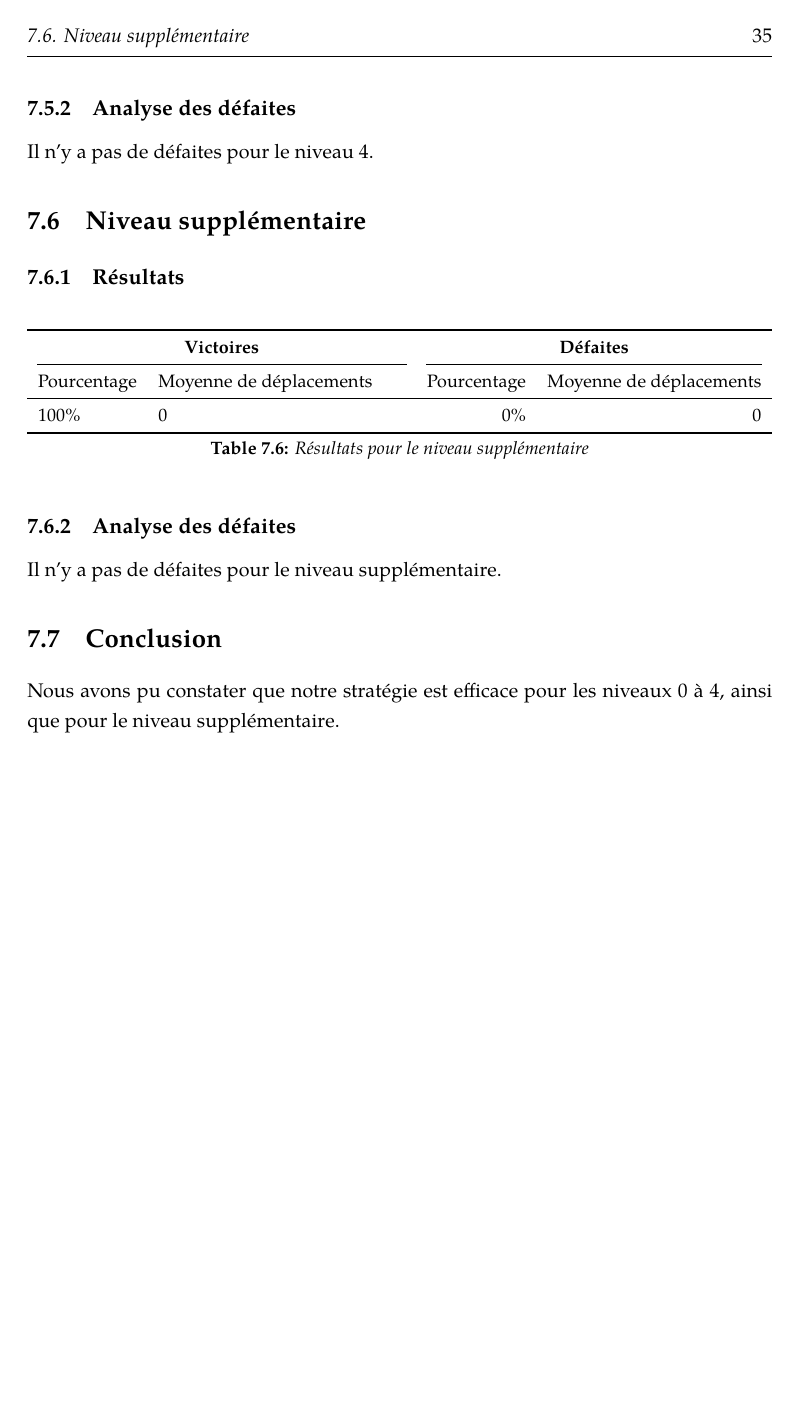
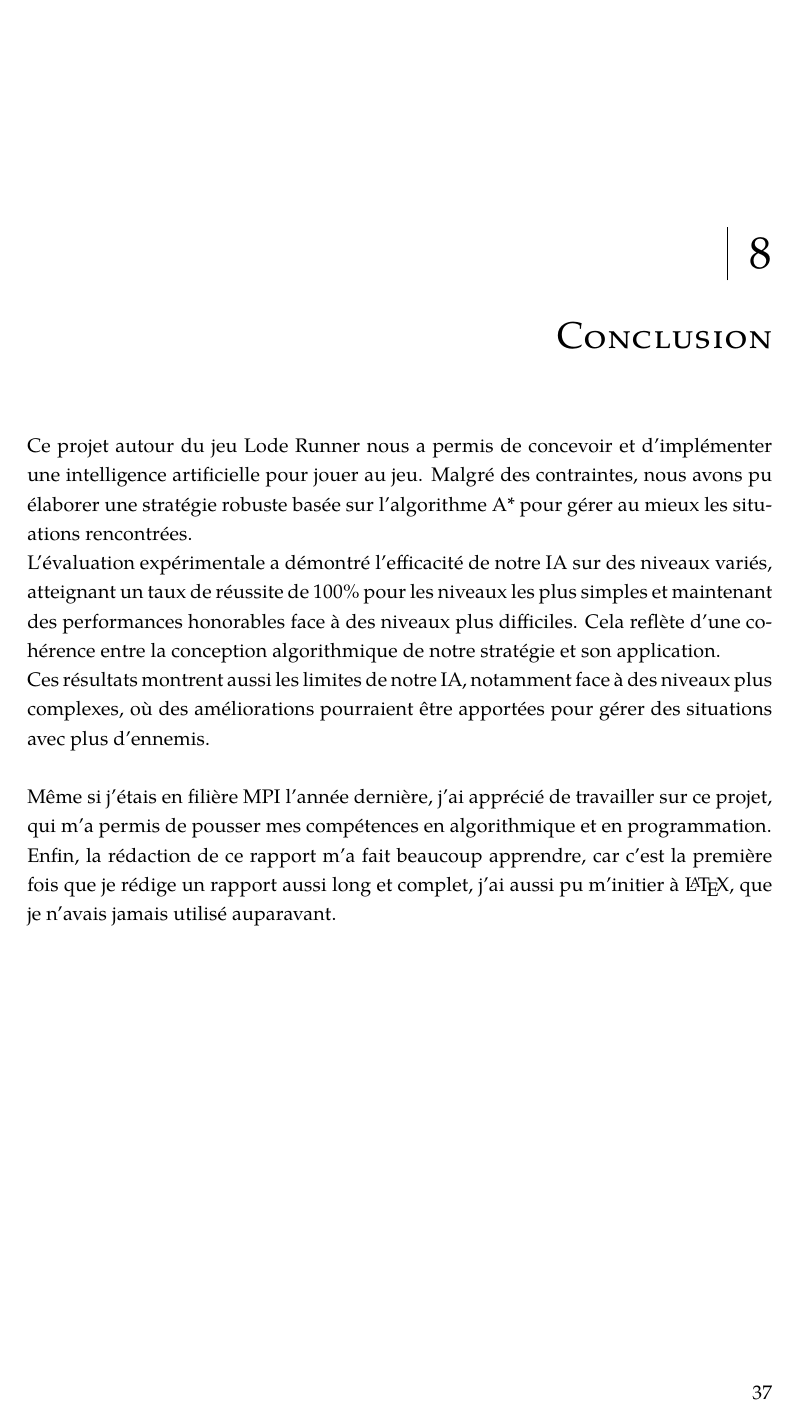
Before and after one commit to TagCopperLight/LodeRunner, a LaTeX thesis (rapport/Template.tex, which reads rapport/Chapters/07-Evaluation-Experimentale.tex, rapport/Chapters/08-Conclusion.tex): page 36 of 38 before the commit and page 38 of 39 after it. The pictures show the PDF file rapport/Template.pdf that the author committed with the source.

Commit message:
Conclusion

```diff
--- a/rapport/Chapters/07-Evaluation-Experimentale.tex
+++ b/rapport/Chapters/07-Evaluation-Experimentale.tex
@@ -9,10 +9,7 @@ Ce script nous renvoie, pour un niveau donnée et un nombre de parties donné, l
 \subsection{Résultats}
 
 \begin{table}[!htpb]
-    \begin{tabularx}{\textwidth}{lXrr}
+    \begin{tabularx}{\textwidth}{lXXX}
         \toprule
-        \multicolumn{2}{c}{\textbf{Victoires}} & \multicolumn{2}{c}{\textbf{Défaites}} \\
-        \cmidrule(lr){1-2} \cmidrule(lr){3-4}
-        Pourcentage & Moyenne de déplacements & Pourcentage & Moyenne de déplacements \\
+        Pourcentage de victoire & Moyenne de déplacements & Moyenne de bombes \\
         \midrule
-        100\% & 0 & 0\% & 0 \\
@@ -24,17 +22,14 @@ Ce script nous renvoie, pour un niveau donnée et un nombre de parties donné, l
 
 \subsection{Analyse des défaites}
 
-Il n'y a pas de défaites pour le niveau 0.
+Il n'y a pas de défaites pour le niveau 0 et le nombre moyen de déplacements est entier, car n'y ayant pas d'ennemi, le runner prend toujours le même chemin.
 
 \section{Niveau 1}
 
 \subsection{Résultats}
 
 \begin{table}[!htpb]
-    \begin{tabularx}{\textwidth}{lXrr}
+    \begin{tabularx}{\textwidth}{lXXX}
         \toprule
-        \multicolumn{2}{c}{\textbf{Victoires}} & \multicolumn{2}{c}{\textbf{Défaites}} \\
-        \cmidrule(lr){1-2} \cmidrule(lr){3-4}
-        Pourcentage & Moyenne de déplacements & Pourcentage & Moyenne de déplacements \\
+        Pourcentage de victoire & Moyenne de déplacements & Moyenne de bombes \\
         \midrule
-        100\% & 0 & 0\% & 0 \\
@@ -46,4 +42,3 @@ Il n'y a pas de défaites pour le niveau 0.
 
 \subsection{Analyse des défaites}
 
-Il n'y a pas de défaites pour le niveau 1.
@@ -53,10 +53,7 @@ Il n'y a pas de défaites pour le niveau 1.
 \subsection{Résultats}
 
 \begin{table}[!htpb]
-    \begin{tabularx}{\textwidth}{lXrr}
+    \begin{tabularx}{\textwidth}{lXXX}
         \toprule
-        \multicolumn{2}{c}{\textbf{Victoires}} & \multicolumn{2}{c}{\textbf{Défaites}} \\
-        \cmidrule(lr){1-2} \cmidrule(lr){3-4}
-        Pourcentage & Moyenne de déplacements & Pourcentage & Moyenne de déplacements \\
+        Pourcentage de victoire & Moyenne de déplacements & Moyenne de bombes \\
         \midrule
-        100\% & 0 & 0\% & 0 \\
@@ -68,17 +66,14 @@ Il n'y a pas de défaites pour le niveau 1.
 
 \subsection{Analyse des défaites}
 
-Il n'y a pas de défaites pour le niveau 2.
+Il n'y a pas de défaites pour le niveau 2, pour les mêmes raisons que pour le niveau 1.
 
 \section{Niveau 3}
 
 \subsection{Résultats}
 
 \begin{table}[!htpb]
-    \begin{tabularx}{\textwidth}{lXrr}
+    \begin{tabularx}{\textwidth}{lXXX}
         \toprule
-        \multicolumn{2}{c}{\textbf{Victoires}} & \multicolumn{2}{c}{\textbf{Défaites}} \\
-        \cmidrule(lr){1-2} \cmidrule(lr){3-4}
-        Pourcentage & Moyenne de déplacements & Pourcentage & Moyenne de déplacements \\
+        Pourcentage de victoire & Moyenne de déplacements & Moyenne de bombes \\
         \midrule
-        100\% & 0 & 0\% & 0 \\
@@ -90,26 +86,25 @@ Il n'y a pas de défaites pour le niveau 2.
 
 \subsection{Analyse des défaites}
 
-Il n'y a pas de défaites pour le niveau 3.
+A faire
+
+\newpage
 
 \section{Niveau 4}
 
 \subsection{Résultats}
 
 \begin{table}[!htpb]
-    \begin{tabularx}{\textwidth}{lXrr}
+    \begin{tabularx}{\textwidth}{lXXX}
         \toprule
-        \multicolumn{2}{c}{\textbf{Victoires}} & \multicolumn{2}{c}{\textbf{Défaites}} \\
-        \cmidrule(lr){1-2} \cmidrule(lr){3-4}
-        Pourcentage & Moyenne de déplacements & Pourcentage & Moyenne de déplacements \\
+        Pourcentage de victoire & Moyenne de déplacements & Moyenne de bombes \\
         \midrule
-        100\% & 0 & 0\% & 0 \\
+        96.9\% & 189.4 & 1.5 \\
         \bottomrule
     \end{tabularx}
-    \caption{Résultats pour le niveau 4}
+    \caption{Résultats pour le niveau 4 sur 10000 parties}
     \label{tab:res-niveau-4}
 \end{table}
 
 \subsection{Analyse des défaites}
 
-Il n'y a pas de défaites pour le niveau 4.
@@ -119,23 +127,17 @@ Il n'y a pas de défaites pour le niveau 4.
 \subsection{Résultats}
 
 \begin{table}[!htpb]
-    \begin{tabularx}{\textwidth}{lXrr}
+    \begin{tabularx}{\textwidth}{lXXX}
         \toprule
-        \multicolumn{2}{c}{\textbf{Victoires}} & \multicolumn{2}{c}{\textbf{Défaites}} \\
-        \cmidrule(lr){1-2} \cmidrule(lr){3-4}
-        Pourcentage & Moyenne de déplacements & Pourcentage & Moyenne de déplacements \\
+        Pourcentage de victoire & Moyenne de déplacements & Moyenne de bombes \\
         \midrule
-        100\% & 0 & 0\% & 0 \\
+        50.9\% & 209.2 & 13.9 \\
         \bottomrule
     \end{tabularx}
-    \caption{Résultats pour le niveau supplémentaire}
+    \caption{Résultats pour le niveau supplémentaire sur 1000 parties}
     \label{tab:res-niveau-supplementaire}
 \end{table}
 
 \subsection{Analyse des défaites}
 
-Il n'y a pas de défaites pour le niveau supplémentaire.
-
-\section{Conclusion}
-
-Nous avons pu constater que notre stratégie est efficace pour les niveaux 0 à 4, ainsi que pour le niveau supplémentaire.
+A faire
--- a/rapport/Chapters/08-Conclusion.tex
+++ b/rapport/Chapters/08-Conclusion.tex
@@ -1 +1,14 @@
 \chapter{Conclusion}
+\label{cp:conclusion}
+
+Ce projet autour du jeu Lode Runner nous a permis de concevoir et d'implémenter une intelligence artificielle pour jouer au jeu.
+Malgré des contraintes, nous avons pu élaborer une stratégie robuste basée sur l'algorithme A* pour gérer au mieux les situations rencontrées.
+\newline
+L'évaluation expérimentale a démontré l'efficacité de notre IA sur des niveaux variés, atteignant un taux de réussite de 100\% pour les niveaux les plus simples et maintenant des performances honorables face à des niveaux plus difficiles.
+Cela reflète d'une cohérence entre la conception algorithmique de notre stratégie et son application.
+\newline
+Ces résultats montrent aussi les limites de notre IA, notamment face à des niveaux plus complexes, où des améliorations pourraient être apportées pour gérer des situations avec plus d'ennemis.
+\newline\newline
+Même si j'étais en filière MPI l'année dernière, j'ai apprécié de travailler sur ce projet, qui m'a permis de pousser mes compétences en algorithmique et en programmation.
+\newline
+Enfin, la rédaction de ce rapport m'a fait beaucoup apprendre, car c'est la première fois que je rédige un rapport aussi long et complet, j'ai aussi pu m'initier à \LaTeX, que je n'avais jamais utilisé auparavant.
```
Also changed, not shown: rapport/Figures/level4.png (added), rapport/Template.pdf, rapport/Chapters/07-Evaluation-Experimentale.tex (30 more changed lines).
